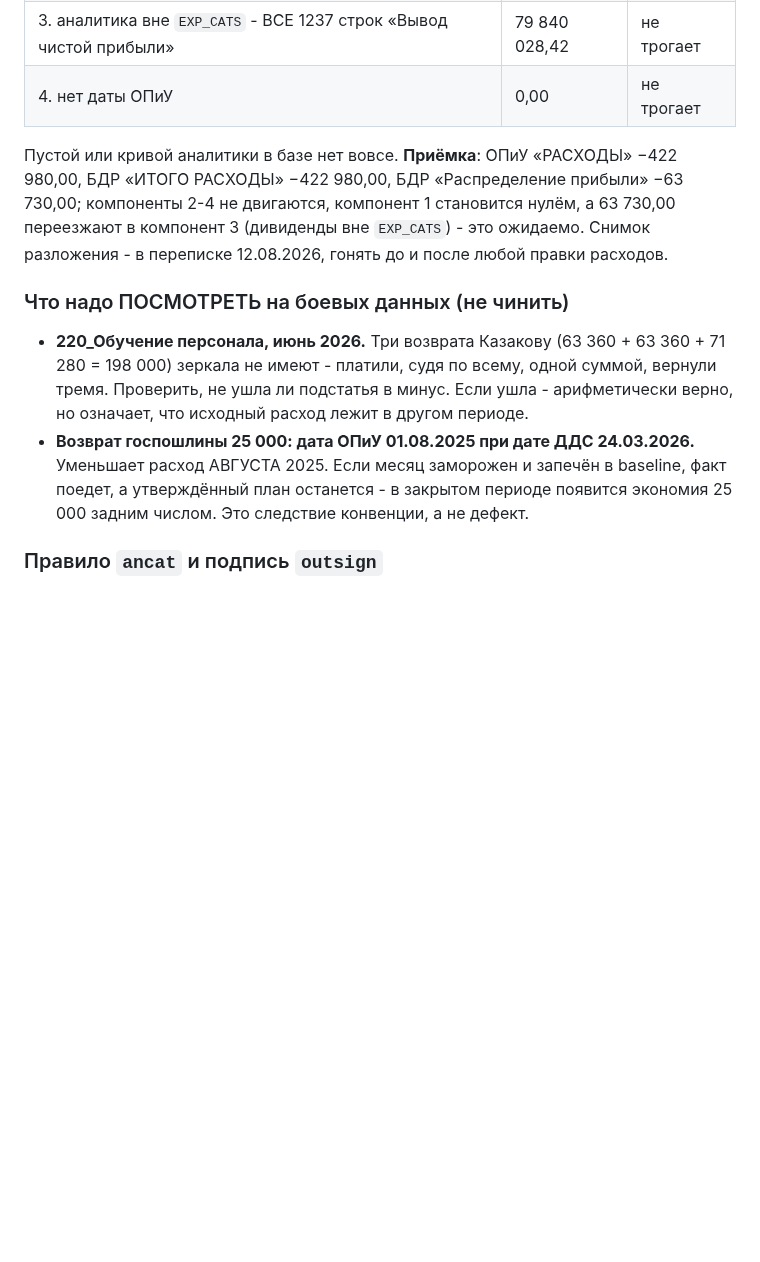
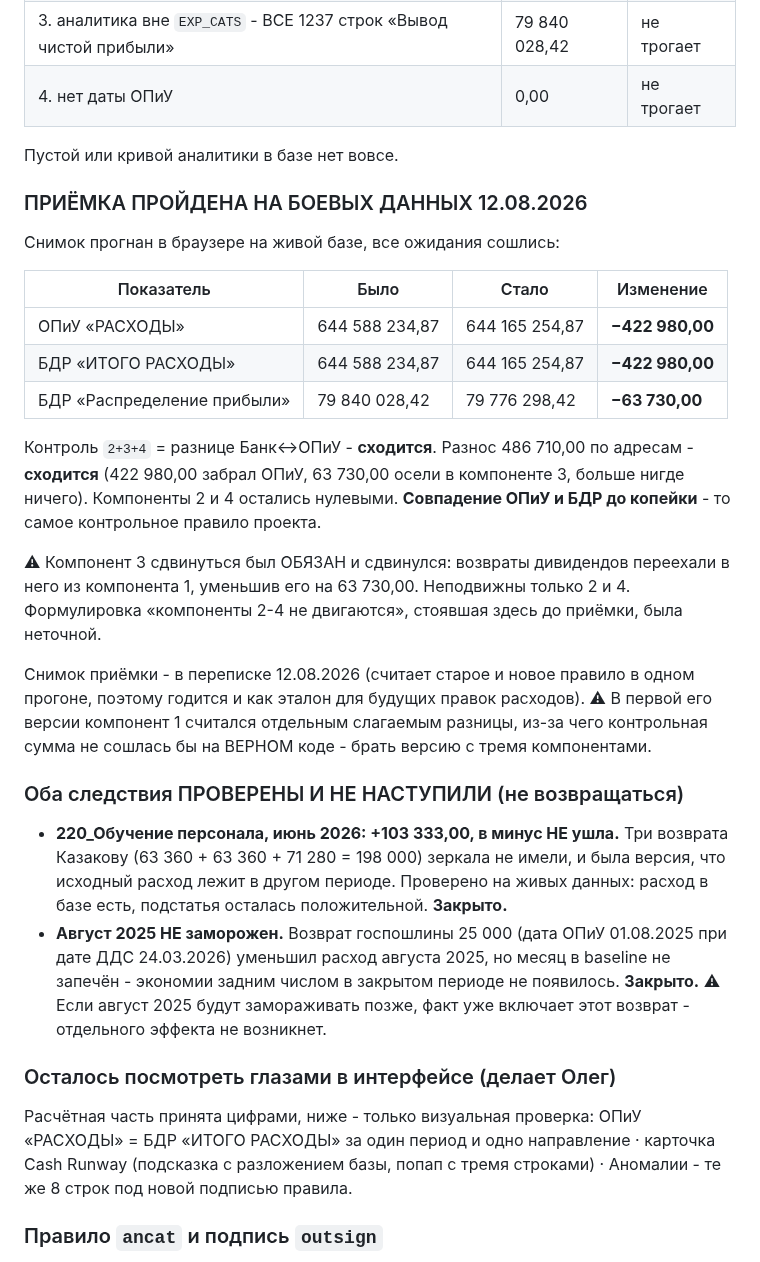
Before and after one commit to OlegElis/finance-dashboard, a Markdown page: handoff.md, the part around the change. GitHub-like rendering; blank space fills up the shorter version.

Commit message:
handoff: приёмка конвенции знака на боевых данных, оба следствия закрыты
Снимок прогнан в браузере на живой базе 12.08.2026, все ожидания сошлись:
ОПиУ «РАСХОДЫ» и БДР «ИТОГО РАСХОДЫ» 644 588 234,87 → 644 165 254,87
(−422 980,00, оба совпали до копейки - контрольное правило проекта),
БДР «Распределение прибыли» 79 840 028,42 → 79 776 298,42 (−63 730,00).
Контроль 2+3+4 и разнос 486 710,00 по адресам - сходятся, компоненты 2 и 4
нулевые.

Оба следствия проверены и НЕ наступили, закрыты, чтобы к ним не возвращались:
220_Обучение персонала за июнь 2026 осталась +103 333,00 (исходный расход в базе
есть), август 2025 не заморожен (экономии задним числом в закрытом периоде нет).

Уточнена неточность, стоявшая в записи до приёмки: компонент 3 сдвинуться был
обязан - возвраты дивидендов переехали в него из компонента 1. Неподвижны только
компоненты 2 и 4.

Задача по Депозитам АУ (возврат госпошлины 25 000, дело 1977/1802/2025-Б,
ID_Offer 89002) остаётся открытой. Осталась визуальная проверка в интерфейсе.

Правка только документа, код не тронут.

Co-Authored-By: Claude Opus 5 (1M context) <noreply@anthropic.com>

```diff
--- a/handoff.md
+++ b/handoff.md
@@ -66,20 +66,48 @@
 | 3. аналитика вне `EXP_CATS` - ВСЕ 1237 строк «Вывод чистой прибыли» | 79 840 028,42 | не трогает |
 | 4. нет даты ОПиУ | 0,00 | не трогает |
 
-Пустой или кривой аналитики в базе нет вовсе. **Приёмка**: ОПиУ «РАСХОДЫ» −422 980,00, БДР «ИТОГО
-РАСХОДЫ» −422 980,00, БДР «Распределение прибыли» −63 730,00; компоненты 2-4 не двигаются, компонент 1
-становится нулём, а 63 730,00 переезжают в компонент 3 (дивиденды вне `EXP_CATS`) - это ожидаемо.
-Снимок разложения - в переписке 12.08.2026, гонять до и после любой правки расходов.
+Пустой или кривой аналитики в базе нет вовсе.
 
-### Что надо ПОСМОТРЕТЬ на боевых данных (не чинить)
+### ПРИЁМКА ПРОЙДЕНА НА БОЕВЫХ ДАННЫХ 12.08.2026
 
-- **220_Обучение персонала, июнь 2026.** Три возврата Казакову (63 360 + 63 360 + 71 280 = 198 000)
-  зеркала не имеют - платили, судя по всему, одной суммой, вернули тремя. Проверить, не ушла ли
-  подстатья в минус. Если ушла - арифметически верно, но означает, что исходный расход лежит в
-  другом периоде.
-- **Возврат госпошлины 25 000: дата ОПиУ 01.08.2025 при дате ДДС 24.03.2026.** Уменьшает расход
-  АВГУСТА 2025. Если месяц заморожен и запечён в baseline, факт поедет, а утверждённый план останется -
-  в закрытом периоде появится экономия 25 000 задним числом. Это следствие конвенции, а не дефект.
+Снимок прогнан в браузере на живой базе, все ожидания сошлись:
+
+| Показатель | Было | Стало | Изменение |
+|---|---|---|---|
+| ОПиУ «РАСХОДЫ» | 644 588 234,87 | 644 165 254,87 | **−422 980,00** |
+| БДР «ИТОГО РАСХОДЫ» | 644 588 234,87 | 644 165 254,87 | **−422 980,00** |
+| БДР «Распределение прибыли» | 79 840 028,42 | 79 776 298,42 | **−63 730,00** |
+
+Контроль `2+3+4` = разнице Банк↔ОПиУ - **сходится**. Разнос 486 710,00 по адресам - **сходится**
+(422 980,00 забрал ОПиУ, 63 730,00 осели в компоненте 3, больше нигде ничего). Компоненты 2 и 4
+остались нулевыми. **Совпадение ОПиУ и БДР до копейки** - то самое контрольное правило проекта.
+
+⚠ Компонент 3 сдвинуться был ОБЯЗАН и сдвинулся: возвраты дивидендов переехали в него из
+компонента 1, уменьшив его на 63 730,00. Неподвижны только 2 и 4. Формулировка «компоненты 2-4
+не двигаются», стоявшая здесь до приёмки, была неточной.
+
+Снимок приёмки - в переписке 12.08.2026 (считает старое и новое правило в одном прогоне, поэтому
+годится и как эталон для будущих правок расходов). ⚠ В первой его версии компонент 1 считался
+отдельным слагаемым разницы, из-за чего контрольная сумма не сошлась бы на ВЕРНОМ коде -
+брать версию с тремя компонентами.
+
+### Оба следствия ПРОВЕРЕНЫ И НЕ НАСТУПИЛИ (не возвращаться)
+
+- **220_Обучение персонала, июнь 2026: +103 333,00, в минус НЕ ушла.** Три возврата Казакову
+  (63 360 + 63 360 + 71 280 = 198 000) зеркала не имели, и была версия, что исходный расход лежит
+  в другом периоде. Проверено на живых данных: расход в базе есть, подстатья осталась положительной.
+  **Закрыто.**
+- **Август 2025 НЕ заморожен.** Возврат госпошлины 25 000 (дата ОПиУ 01.08.2025 при дате ДДС
+  24.03.2026) уменьшил расход августа 2025, но месяц в baseline не запечён - экономии задним
+  числом в закрытом периоде не появилось. **Закрыто.** ⚠ Если август 2025 будут замораживать
+  позже, факт уже включает этот возврат - отдельного эффекта не возникнет.
+
+### Осталось посмотреть глазами в интерфейсе (делает Олег)
+
+Расчётная часть принята цифрами, ниже - только визуальная проверка:
+ОПиУ «РАСХОДЫ» = БДР «ИТОГО РАСХОДЫ» за один период и одно направление · карточка Cash Runway
+(подсказка с разложением базы, попап с тремя строками) · Аномалии - те же 8 строк под новой
+подписью правила.
 
 ### Правило `ancat` и подпись `outsign`
 
```
